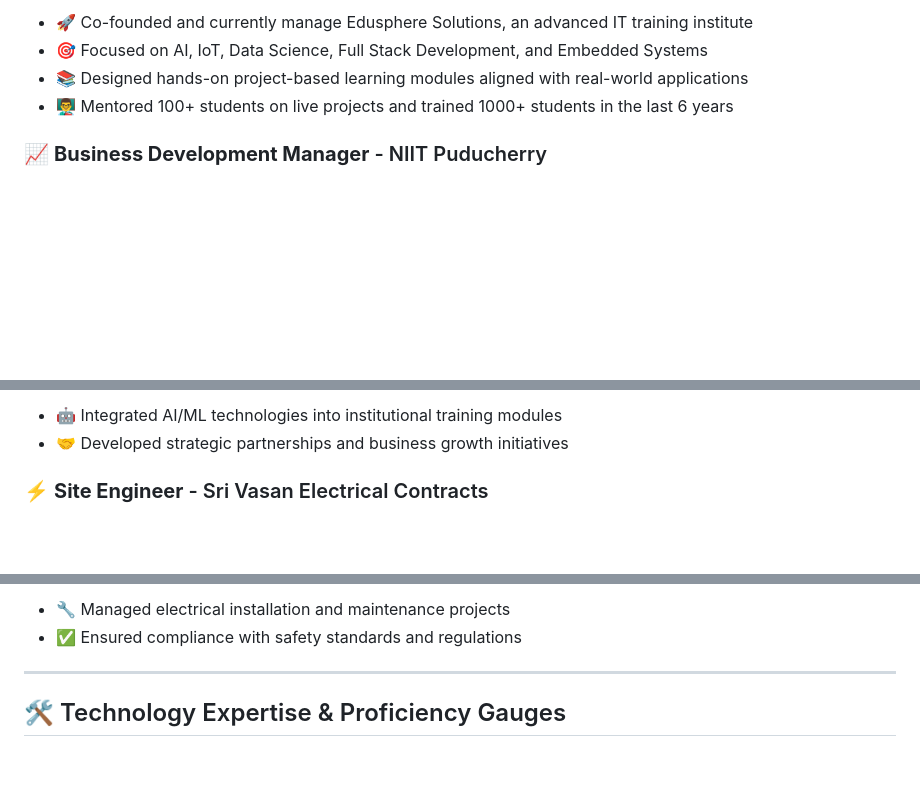
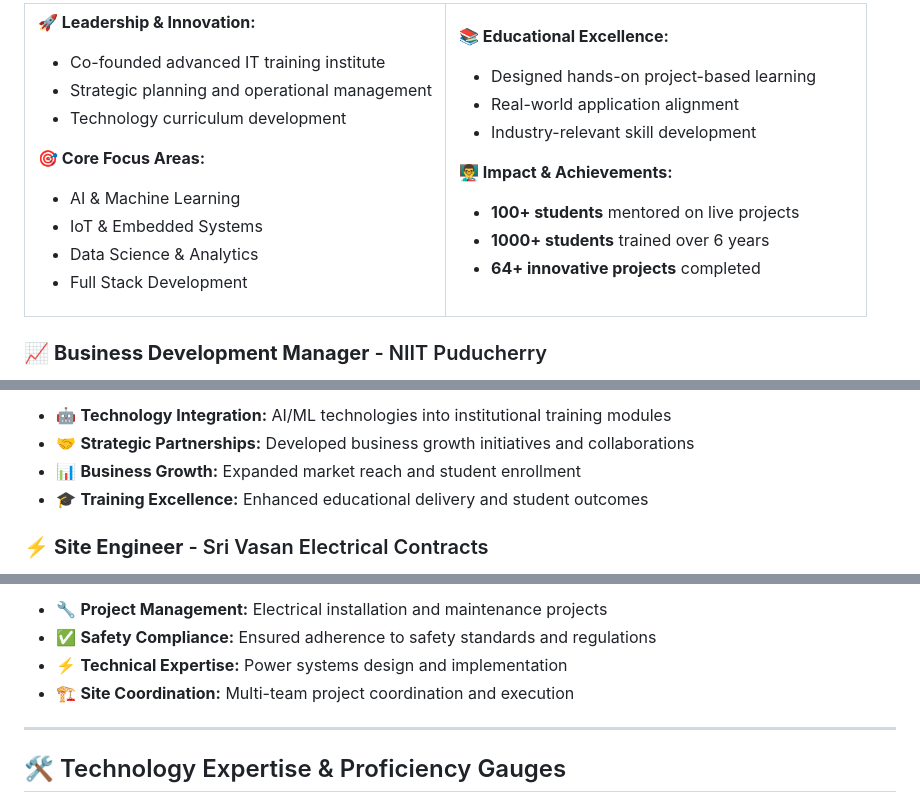
Before and after one commit to rajasekarrk96/rajasekarrk96, a Markdown page: README.md, 3 parts joined by grey strips. Rendered like a GitHub page; blank space fills up the shorter version.

```diff
--- a/README.md
+++ b/README.md
@@ -61,7 +111,35 @@
 
-- 🚀 Co-founded and currently manage Edusphere Solutions, an advanced IT training institute
-- 🎯 Focused on AI, IoT, Data Science, Full Stack Development, and Embedded Systems
-- 📚 Designed hands-on project-based learning modules aligned with real-world applications
-- 👨‍🏫 Mentored 100+ students on live projects and trained 1000+ students in the last 6 years
+<table>
+<tr>
+<td width="50%" style="color: white;">
+
+**🚀 Leadership & Innovation:**
+- Co-founded advanced IT training institute
+- Strategic planning and operational management
+- Technology curriculum development
+
+**🎯 Core Focus Areas:**
+- AI & Machine Learning
+- IoT & Embedded Systems
+- Data Science & Analytics
+- Full Stack Development
+
+</td>
+<td width="50%" style="color: white;">
+
+**📚 Educational Excellence:**
+- Designed hands-on project-based learning
+- Real-world application alignment
+- Industry-relevant skill development
+
+**👨‍🏫 Impact & Achievements:**
+- **100+ students** mentored on live projects
+- **1000+ students** trained over 6 years
+- **64+ innovative projects** completed
+
+</td>
+</tr>
+</table>
+</div>
 
 ### 📈 **Business Development Manager** - NIIT Puducherry
@@ -69,5 +148,8 @@
 
-- 🤖 Integrated AI/ML technologies into institutional training modules
-- 🤝 Developed strategic partnerships and business growth initiatives
+- 🤖 **Technology Integration:** AI/ML technologies into institutional training modules
+- 🤝 **Strategic Partnerships:** Developed business growth initiatives and collaborations
+- 📊 **Business Growth:** Expanded market reach and student enrollment
+- 🎓 **Training Excellence:** Enhanced educational delivery and student outcomes
+</div>
 
 ### ⚡ **Site Engineer** - Sri Vasan Electrical Contracts
@@ -75,6 +158,11 @@
 
-- 🔧 Managed electrical installation and maintenance projects
-- ✅ Ensured compliance with safety standards and regulations
+- 🔧 **Project Management:** Electrical installation and maintenance projects
+- ✅ **Safety Compliance:** Ensured adherence to safety standards and regulations
+- ⚡ **Technical Expertise:** Power systems design and implementation
+- 🏗️ **Site Coordination:** Multi-team project coordination and execution
+</div>
+
+</div>
 
 ---
 
```
Also changed, not shown: other parts of README.md (+79 -27 lines).
